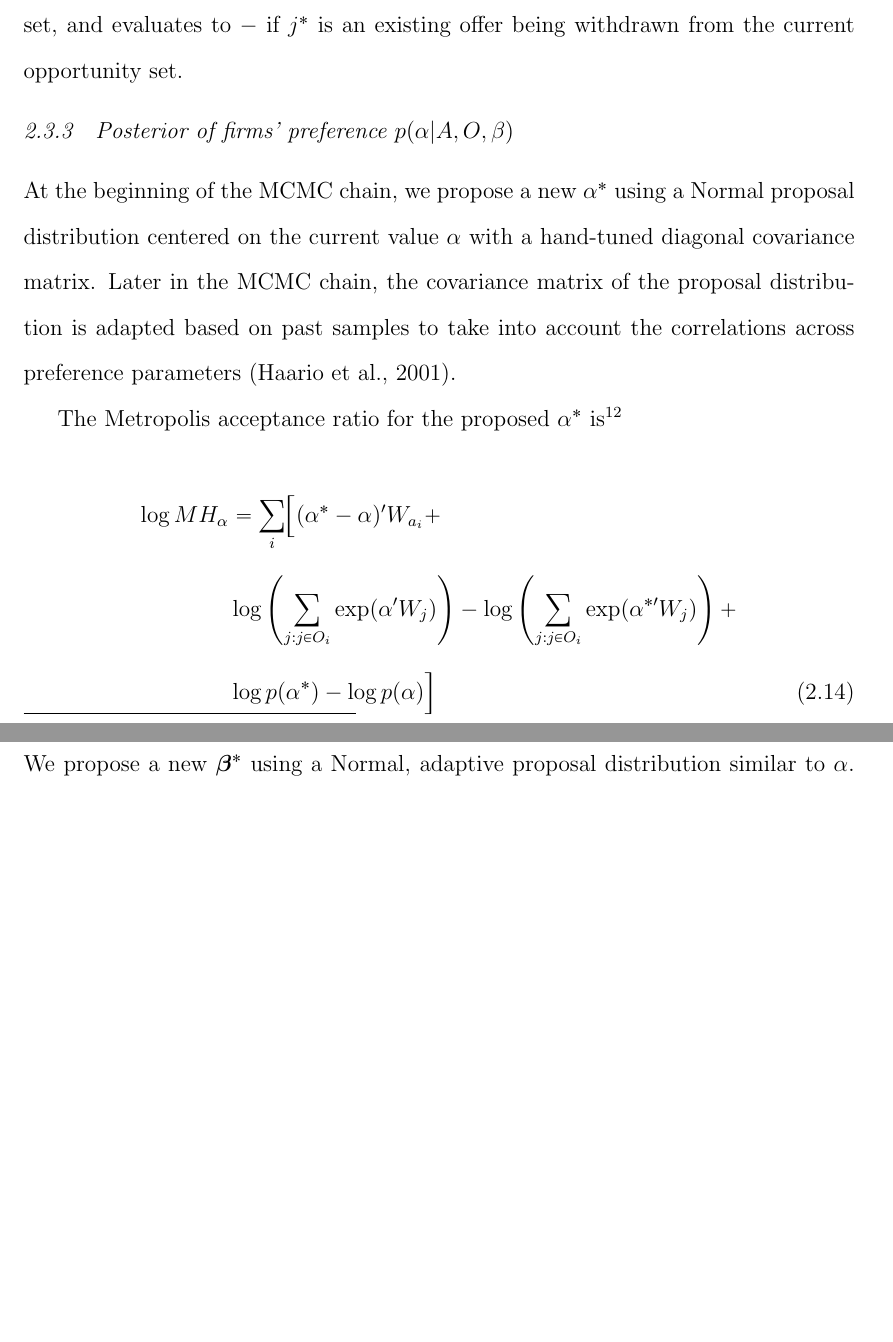
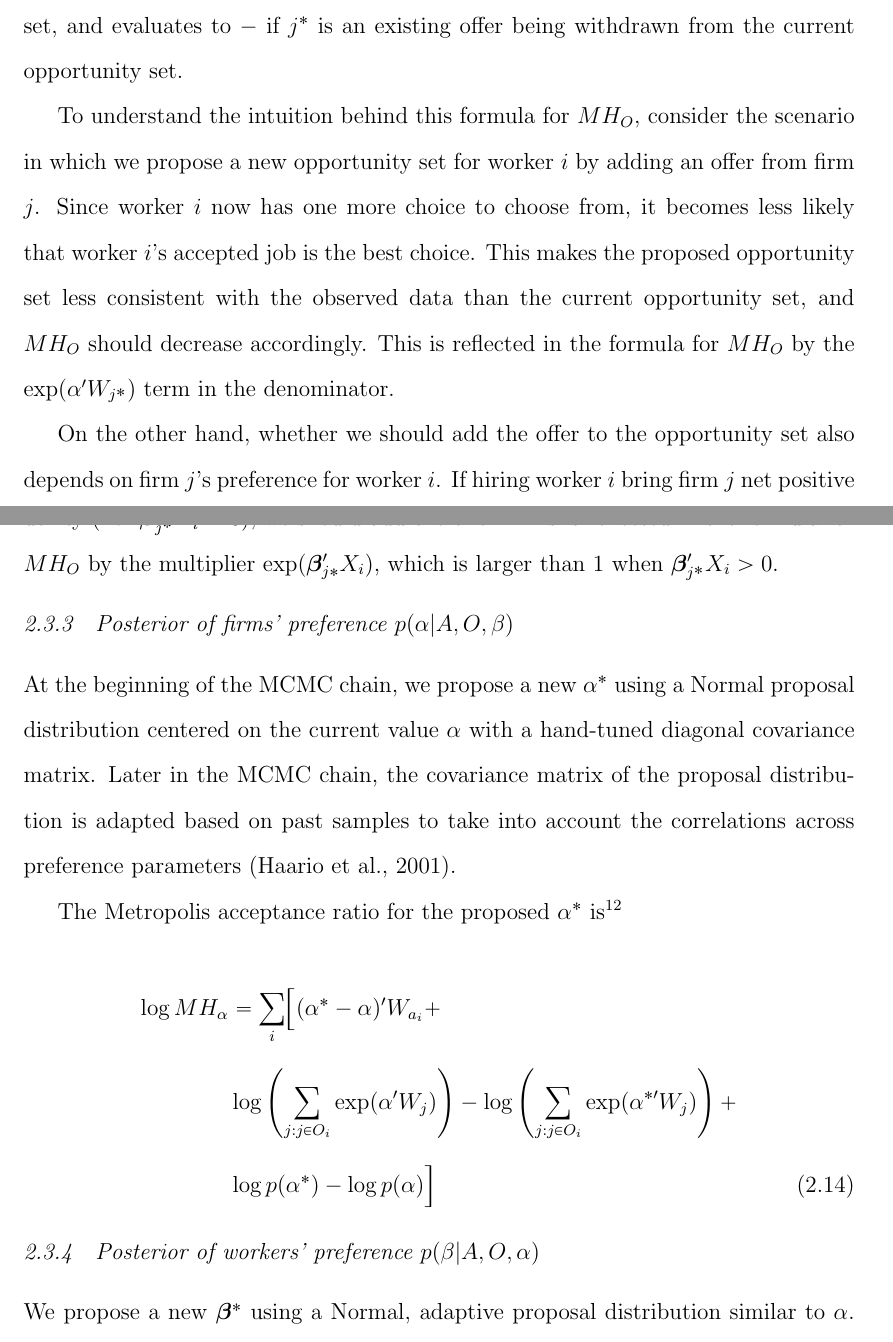
Before and after one commit to LaDilettante/two_sided_matching_empirical, a LaTeX thesis (dissertation/AnhLe_dissertation.tex, which reads dissertation/Chapter2/model.tex): two parts of pages 27 and 28 of 36, joined at a grey line, cut so that both start at the same text, the shorter picture padded with empty space. Compiled offline with pdfLaTeX.

Commit message:
WRITE add some intuition for MH ratio of the opportunity set. Add notes on data requirement. Typo fixes.

```diff
--- a/dissertation/Chapter2/model.tex
+++ b/dissertation/Chapter2/model.tex
@@ -321,16 +327,32 @@ The Metropolis acceptance ratio for the proposed opportunity set $O_i^*$ is
 \end{align}
 
 where $\pm$ evaluates to $+$ if $j^*$ is a new offer being added to the current
-opportunity set, and evaluates to $-$ if $j^*$ is an existing offer being withdrawn from
-the current opportunity set.
+opportunity set, and evaluates to $-$ if $j^*$ is an existing offer being
+withdrawn from the current opportunity set.
+
+To understand the intuition behind this formula for $MH_O$, consider the
+scenario in which we propose a new opportunity set for worker $i$ by adding an
+offer from firm $j$. Since worker $i$ now has one more choice to choose from, it
+becomes less likely that worker $i$'s accepted job is the best choice. This
+makes the proposed opportunity set less consistent with the observed data than
+the current opportunity set, and $MH_O$ should decrease accordingly. This is
+reflected in the formula for $MH_O$ by the $\exp(\alpha'W_{j^*})$ term in the
+denominator.
+
+On the other hand, whether we should add the offer to the opportunity set also
+depends on firm $j$'s preference for worker $i$. If hiring worker $i$ bring firm
+$j$ net positive utility (i.e. $\bm{\beta}_{j^*}'X_i > 0$), we should add the
+offer. This is reflected in the formula for $MH_O$ by the multiplier
+$\exp(\bm{\beta}_{j*}'X_i)$, which is larger than 1 when $\bm{\beta}_{j^*}'X_i >
+0$.
 
 \subsection{Posterior of firms' preference $p(\alpha|A, O, \beta)$}
 
 At the beginning of the MCMC chain, we propose a new $\alpha^*$ using a Normal
 proposal distribution centered on the current value $\alpha$ with a hand-tuned
 diagonal covariance matrix. Later in the MCMC chain, the covariance matrix of
-the proposal distribution is adapted based on past samples to take into account the
-correlations across preference parameters \citep{Haario2001}.
+the proposal distribution is adapted based on past samples to take into account
+the correlations across preference parameters \citep{Haario2001}.
 
 The Metropolis acceptance ratio for the proposed $\alpha^*$ is\footnote{We
   log-transform the Metropolis acceptance ratio for better numerics.}
```
Also changed, not shown: dissertation/AnhLe_dissertation.pdf, dissertation/Chapter2/model.tex (40 more changed lines), 10 other files.
